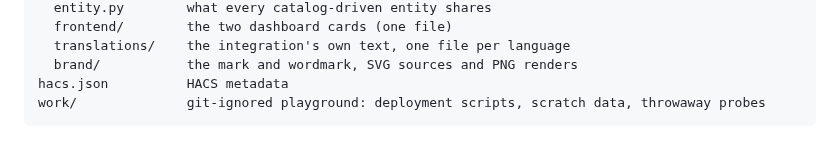
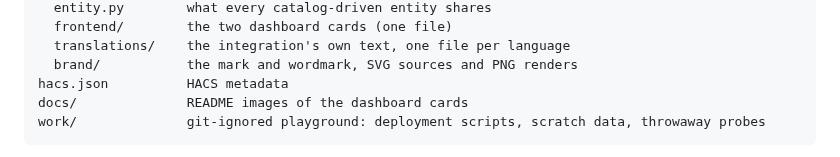
Before and after one commit to gismo2004/optov, a Markdown page: CLAUDE.md, the part around the change. Drawn GitHub-style.

Commit message:
Show both dashboard cards in the README
Co-Authored-By: Claude Opus 5 <noreply@anthropic.com>

````diff
--- a/CLAUDE.md
+++ b/CLAUDE.md
@@ -39,6 +39,7 @@ custom_components/optov/
   translations/    the integration's own text, one file per language
   brand/           the mark and wordmark, SVG sources and PNG renders
 hacs.json          HACS metadata
+docs/              README images of the dashboard cards
 work/              git-ignored playground: deployment scripts, scratch data, throwaway probes
 ```
 
````
Also changed, not shown: README.md (+6 -0 lines), docs/fault-history-card.png (added), docs/schedule-card.png (added).
